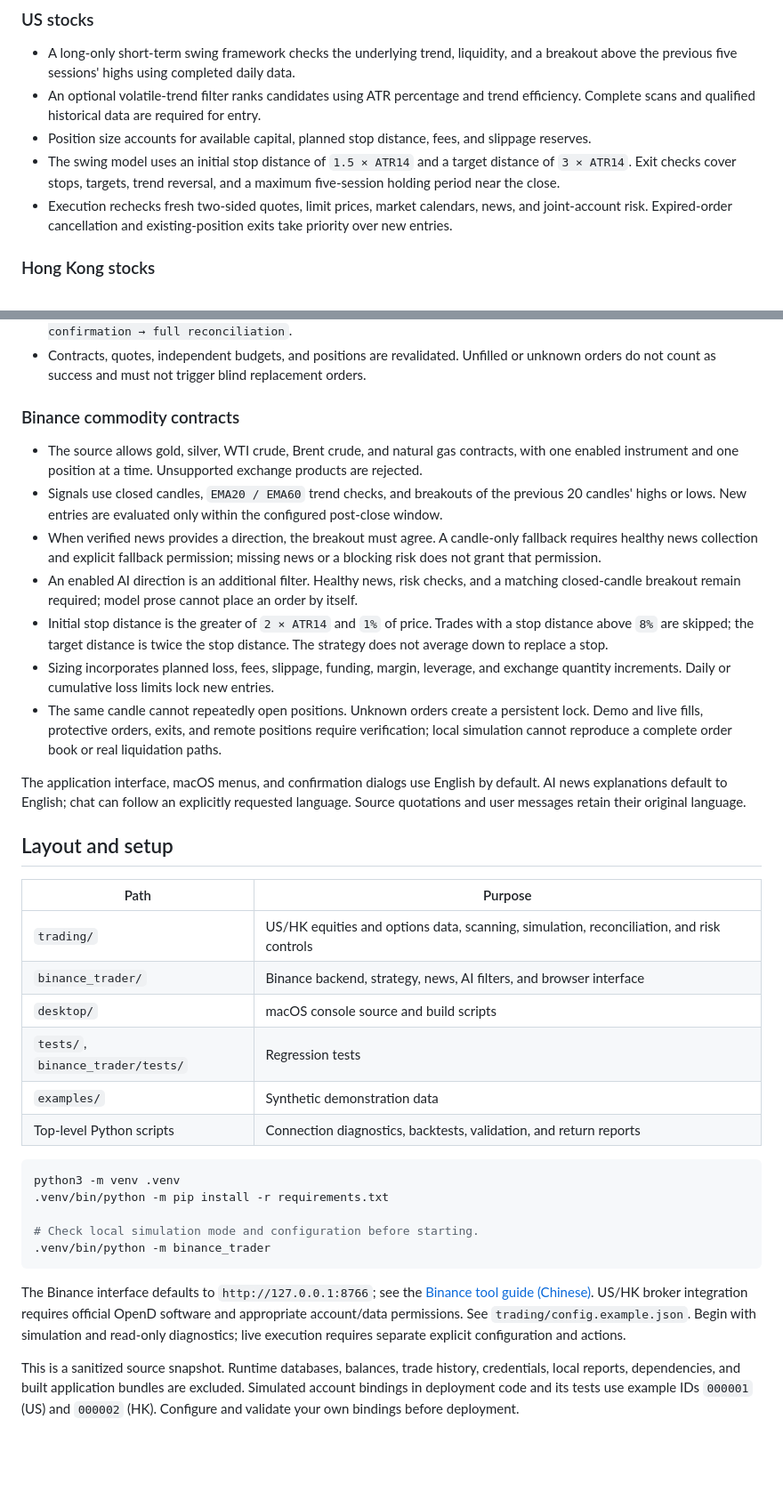
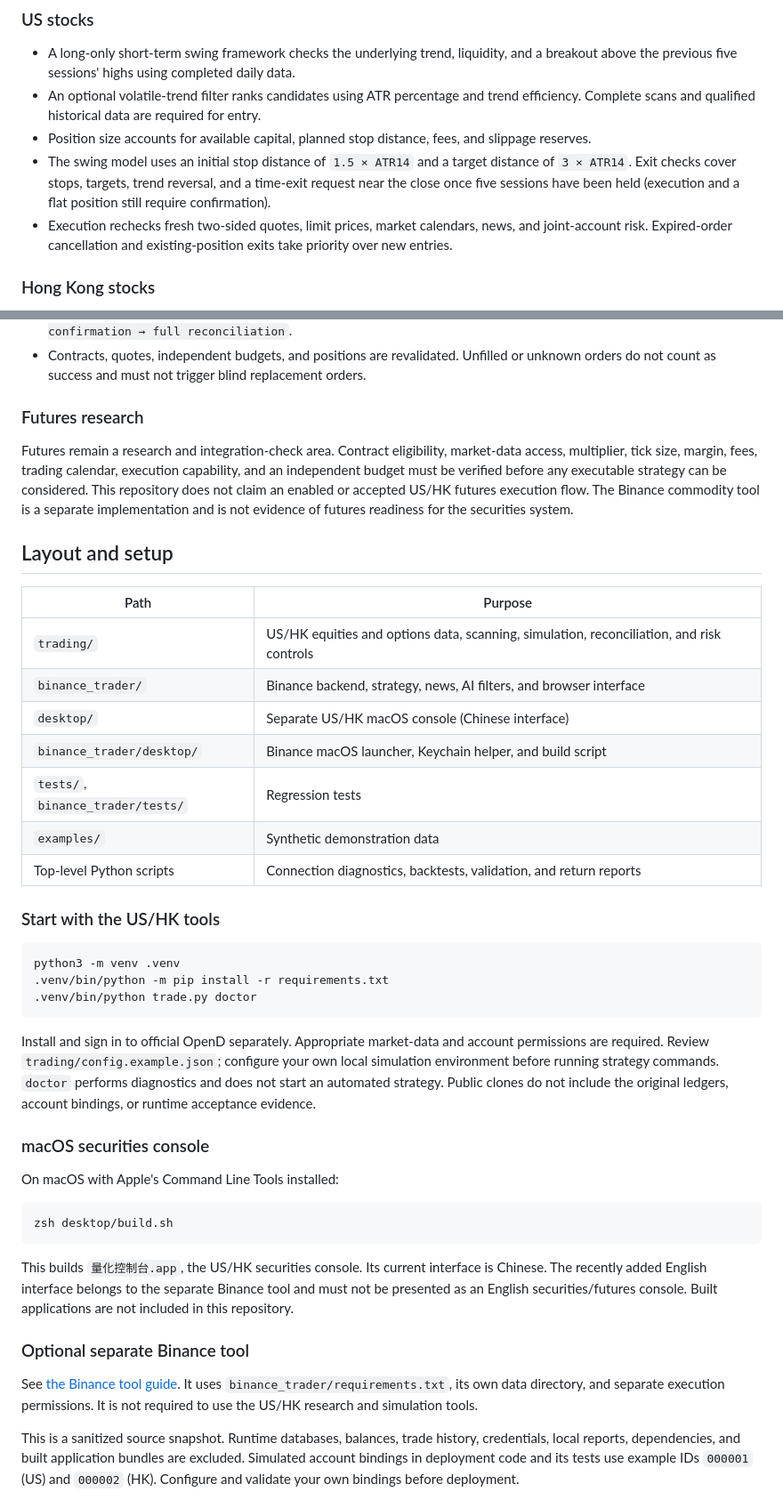
Before and after one commit to Ffffsss123/AegisQuant, a Markdown page: README.md, 2 parts joined by grey strips. Shown at 89% size. Rendered like a GitHub page; blank space fills up the shorter version.

````diff
--- a/README.md
+++ b/README.md
@@ -43,7 +48,7 @@ Each channel has its own configuration, account state, and execution safeguards.
 - A long-only short-term swing framework checks the underlying trend, liquidity, and a breakout above the previous five sessions' highs using completed daily data.
 - An optional volatile-trend filter ranks candidates using ATR percentage and trend efficiency. Complete scans and qualified historical data are required for entry.
 - Position size accounts for available capital, planned stop distance, fees, and slippage reserves.
-- The swing model uses an initial stop distance of `1.5 × ATR14` and a target distance of `3 × ATR14`. Exit checks cover stops, targets, trend reversal, and a maximum five-session holding period near the close.
+- The swing model uses an initial stop distance of `1.5 × ATR14` and a target distance of `3 × ATR14`. Exit checks cover stops, targets, trend reversal, and a time-exit request near the close once five sessions have been held (execution and a flat position still require confirmation).
 - Execution rechecks fresh two-sided quotes, limit prices, market calendars, news, and joint-account risk. Expired-order cancellation and existing-position exits take priority over new entries.
 
 ### Hong Kong stocks
@@ -58,17 +63,9 @@ Each channel has its own configuration, account state, and execution safeguards.
 - Its sequence is `cancellation test → cancellation confirmation → buy → buy confirmation → sell → sell confirmation → full reconciliation`.
 - Contracts, quotes, independent budgets, and positions are revalidated. Unfilled or unknown orders do not count as success and must not trigger blind replacement orders.
 
-### Binance commodity contracts
+### Futures research
 
-- The source allows gold, silver, WTI crude, Brent crude, and natural gas contracts, with one enabled instrument and one position at a time. Unsupported exchange products are rejected.
-- Signals use closed candles, `EMA20 / EMA60` trend checks, and breakouts of the previous 20 candles' highs or lows. New entries are evaluated only within the configured post-close window.
-- When verified news provides a direction, the breakout must agree. A candle-only fallback requires healthy news collection and explicit fallback permission; missing news or a blocking risk does not grant that permission.
-- An enabled AI direction is an additional filter. Healthy news, risk checks, and a matching closed-candle breakout remain required; model prose cannot place an order by itself.
-- Initial stop distance is the greater of `2 × ATR14` and `1%` of price. Trades with a stop distance above `8%` are skipped; the target distance is twice the stop distance. The strategy does not average down to replace a stop.
-- Sizing incorporates planned loss, fees, slippage, funding, margin, leverage, and exchange quantity increments. Daily or cumulative loss limits lock new entries.
-- The same candle cannot repeatedly open positions. Unknown orders create a persistent lock. Demo and live fills, protective orders, exits, and remote positions require verification; local simulation cannot reproduce a complete order book or real liquidation paths.
-
-The application interface, macOS menus, and confirmation dialogs use English by default. AI news explanations default to English; chat can follow an explicitly requested language. Source quotations and user messages retain their original language.
+Futures remain a research and integration-check area. Contract eligibility, market-data access, multiplier, tick size, margin, fees, trading calendar, execution capability, and an independent budget must be verified before any executable strategy can be considered. This repository does not claim an enabled or accepted US/HK futures execution flow. The Binance commodity tool is a separate implementation and is not evidence of futures readiness for the securities system.
 
 ## Layout and setup
 
@@ -76,20 +73,35 @@ The application interface, macOS menus, and confirmation dialogs use English by
 | --- | --- |
 | `trading/` | US/HK equities and options data, scanning, simulation, reconciliation, and risk controls |
 | `binance_trader/` | Binance backend, strategy, news, AI filters, and browser interface |
-| `desktop/` | macOS console source and build scripts |
+| `desktop/` | Separate US/HK macOS console (Chinese interface) |
+| `binance_trader/desktop/` | Binance macOS launcher, Keychain helper, and build script |
 | `tests/`, `binance_trader/tests/` | Regression tests |
 | `examples/` | Synthetic demonstration data |
 | Top-level Python scripts | Connection diagnostics, backtests, validation, and return reports |
 
+### Start with the US/HK tools
+
 ```sh
 python3 -m venv .venv
 .venv/bin/python -m pip install -r requirements.txt
-
-# Check local simulation mode and configuration before starting.
-.venv/bin/python -m binance_trader
+.venv/bin/python trade.py doctor
 ```
 
-The Binance interface defaults to `http://127.0.0.1:8766`; see the [Binance tool guide (Chinese)](binance_trader/README.md). US/HK broker integration requires official OpenD software and appropriate account/data permissions. See `trading/config.example.json`. Begin with simulation and read-only diagnostics; live execution requires separate explicit configuration and actions.
+Install and sign in to official OpenD separately. Appropriate market-data and account permissions are required. Review `trading/config.example.json`; configure your own local simulation environment before running strategy commands. `doctor` performs diagnostics and does not start an automated strategy. Public clones do not include the original ledgers, account bindings, or runtime acceptance evidence.
+
+### macOS securities console
+
+On macOS with Apple's Command Line Tools installed:
+
+```sh
+zsh desktop/build.sh
+```
+
+This builds `量化控制台.app`, the US/HK securities console. Its current interface is Chinese. The recently added English interface belongs to the separate Binance tool and must not be presented as an English securities/futures console. Built applications are not included in this repository.
+
+### Optional separate Binance tool
+
+See [the Binance tool guide](binance_trader/README.md). It uses `binance_trader/requirements.txt`, its own data directory, and separate execution permissions. It is not required to use the US/HK research and simulation tools.
 
 This is a sanitized source snapshot. Runtime databases, balances, trade history, credentials, local reports, dependencies, and built application bundles are excluded. Simulated account bindings in deployment code and its tests use example IDs `000001` (US) and `000002` (HK). Configure and validate your own bindings before deployment.
 
````
Also changed, not shown: other parts of README.md (+11 -5 lines), README.zh-CN.md (+31 -19 lines).
